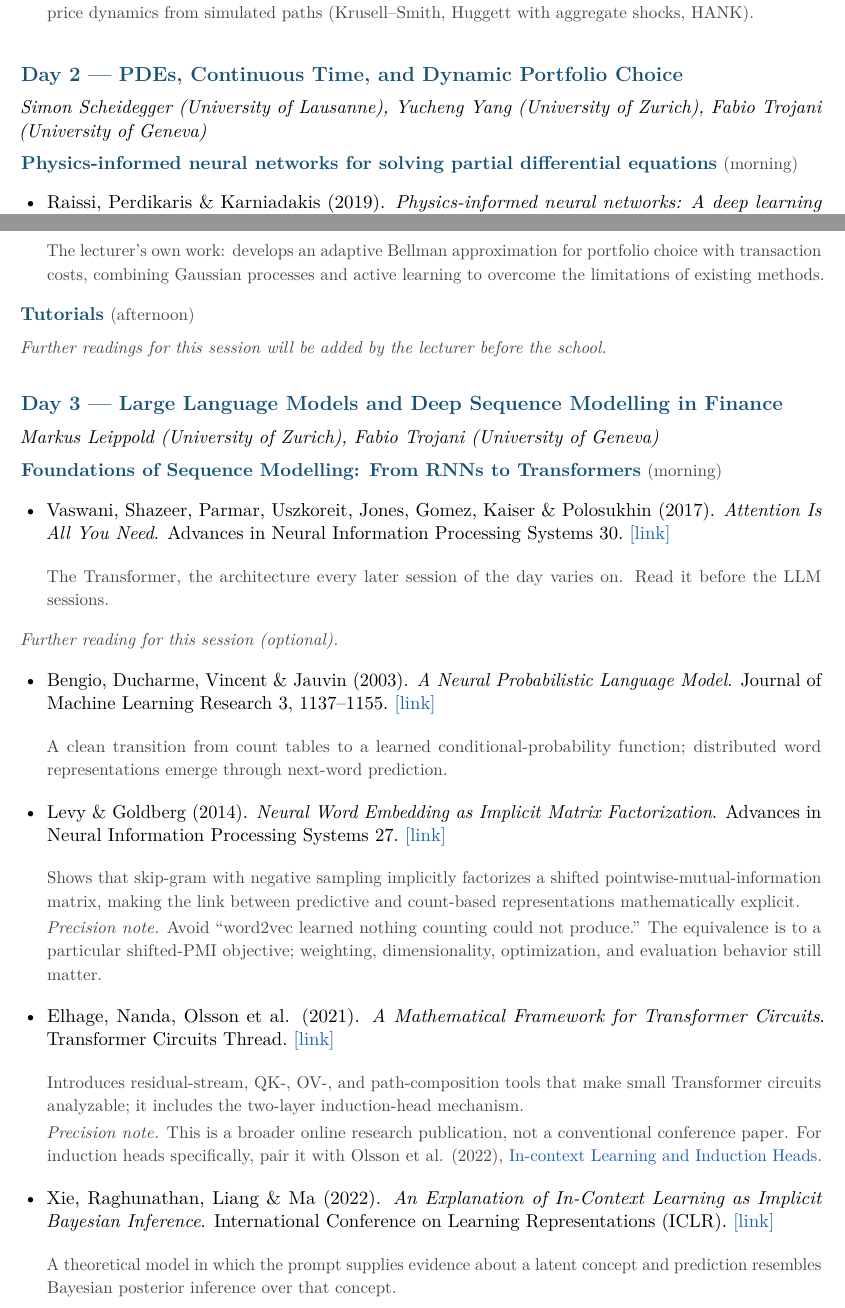
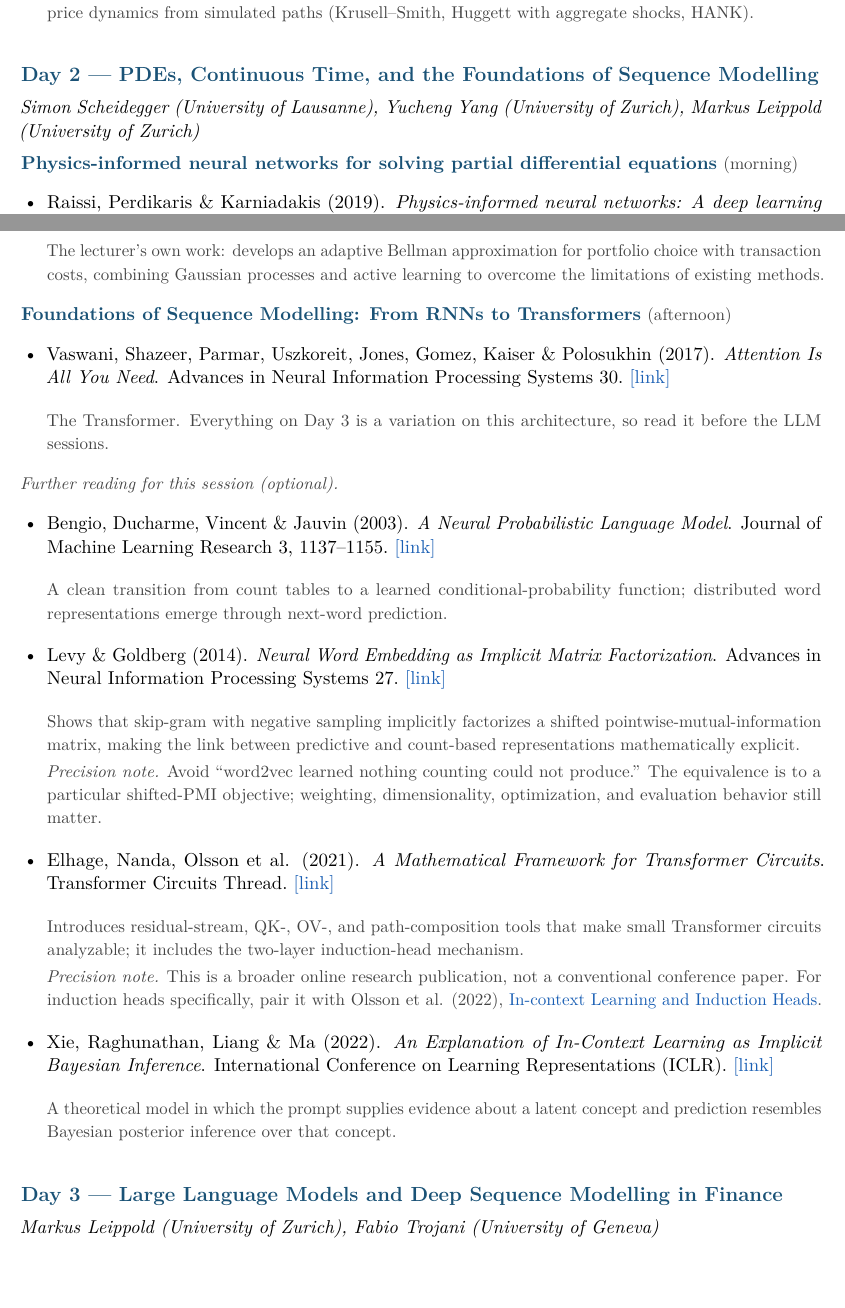
Before and after one commit to sischei/summer-school-AI-for-economics-and-finance-2026, a LaTeX document (Reading_List.tex): two parts of pages 2 and 3 of 9, joined at a grey line, cut so that both start at the same text, the shorter picture padded with empty space. Compiled offline with pdfLaTeX.

Commit message:
Revert "Schedule update: sequence-modelling lecture moves to day 3"
This reverts commit 50930978a1a2b5d6f7e15d221b9e6620c2b3d29c.

```diff
--- a/Reading_List.tex
+++ b/Reading_List.tex
@@ -152,8 +152,8 @@
 
 % ===========================================================================
 \phantomsection\label{day2}
-\section*{Day 2 --- PDEs, Continuous Time, and Dynamic Portfolio Choice}
-\textit{Simon Scheidegger (University of Lausanne), Yucheng Yang (University of Zurich), Fabio Trojani (University of Geneva)}
+\section*{Day 2 --- PDEs, Continuous Time, and the Foundations of Sequence Modelling}
+\textit{Simon Scheidegger (University of Lausanne), Yucheng Yang (University of Zurich), Markus Leippold (University of Zurich)}
 \smallskip
 
 \session{Physics-informed neural networks for solving partial differential equations}{morning}
@@ -175,22 +175,16 @@
 \begin{itemize}
   \reading{Gaegauf, Scheidegger \& Trojani (2023)}{A Comprehensive Machine Learning Framework for Dynamic Portfolio Choice With Transaction Costs}{Swiss Finance Institute Research Paper No. 23-114}{https://papers.ssrn.com/sol3/papers.cfm?abstract_id=4543794}{}
   \item[] {\small\color{notegray} The lecturer’s own work: develops an adaptive Bellman approximation for portfolio choice with transaction costs, combining Gaussian processes and active learning to overcome the limitations of existing methods.}
+
+
+
 \end{itemize}
 
-\session{Tutorials}{afternoon}
-\tbd
-
-% ===========================================================================
-\phantomsection\label{day3}
-\section*{Day 3 --- Large Language Models and Deep Sequence Modelling in Finance}
-\textit{Markus Leippold (University of Zurich), Fabio Trojani (University of Geneva)}
-\smallskip
-
-\session{Foundations of Sequence Modelling: From RNNs to Transformers}{morning}
+\session{Foundations of Sequence Modelling: From RNNs to Transformers}{afternoon}
 
 \begin{itemize}
   \reading{Vaswani, Shazeer, Parmar, Uszkoreit, Jones, Gomez, Kaiser \& Polosukhin (2017)}{Attention Is All You Need}{Advances in Neural Information Processing Systems 30}{https://arxiv.org/abs/1706.03762}{}
-  \item[] {\small\color{notegray}The Transformer, the architecture every later session of the day varies on. Read it before the LLM sessions.}
+  \item[] {\small\color{notegray}The Transformer. Everything on Day 3 is a variation on this architecture, so read it before the LLM sessions.}
 \end{itemize}
 
 % --- Further reading: Foundations of Sequence Modelling --------------------
@@ -207,7 +201,13 @@
   \item[] {\small\color{notegray}A theoretical model in which the prompt supplies evidence about a latent concept and prediction resembles Bayesian posterior inference over that concept.}
 \end{itemize}
 
-\session{The LLM Revolution: Scaling Laws and Modern Architectures}{late morning}
+% ===========================================================================
+\phantomsection\label{day3}
+\section*{Day 3 --- Large Language Models and Deep Sequence Modelling in Finance}
+\textit{Markus Leippold (University of Zurich), Fabio Trojani (University of Geneva)}
+\smallskip
+
+\session{The LLM Revolution: Scaling Laws and Modern Architectures}{morning}
 
 \begin{itemize}
   \reading{Brown, Mann, Ryder et al. (2020)}{Language Models are Few-Shot Learners}{Advances in Neural Information Processing Systems 33}{https://arxiv.org/abs/2005.14165}{}
```
Also changed, not shown: README.md, Reading_List.pdf, Reading_List.tex (13 more changed lines).
